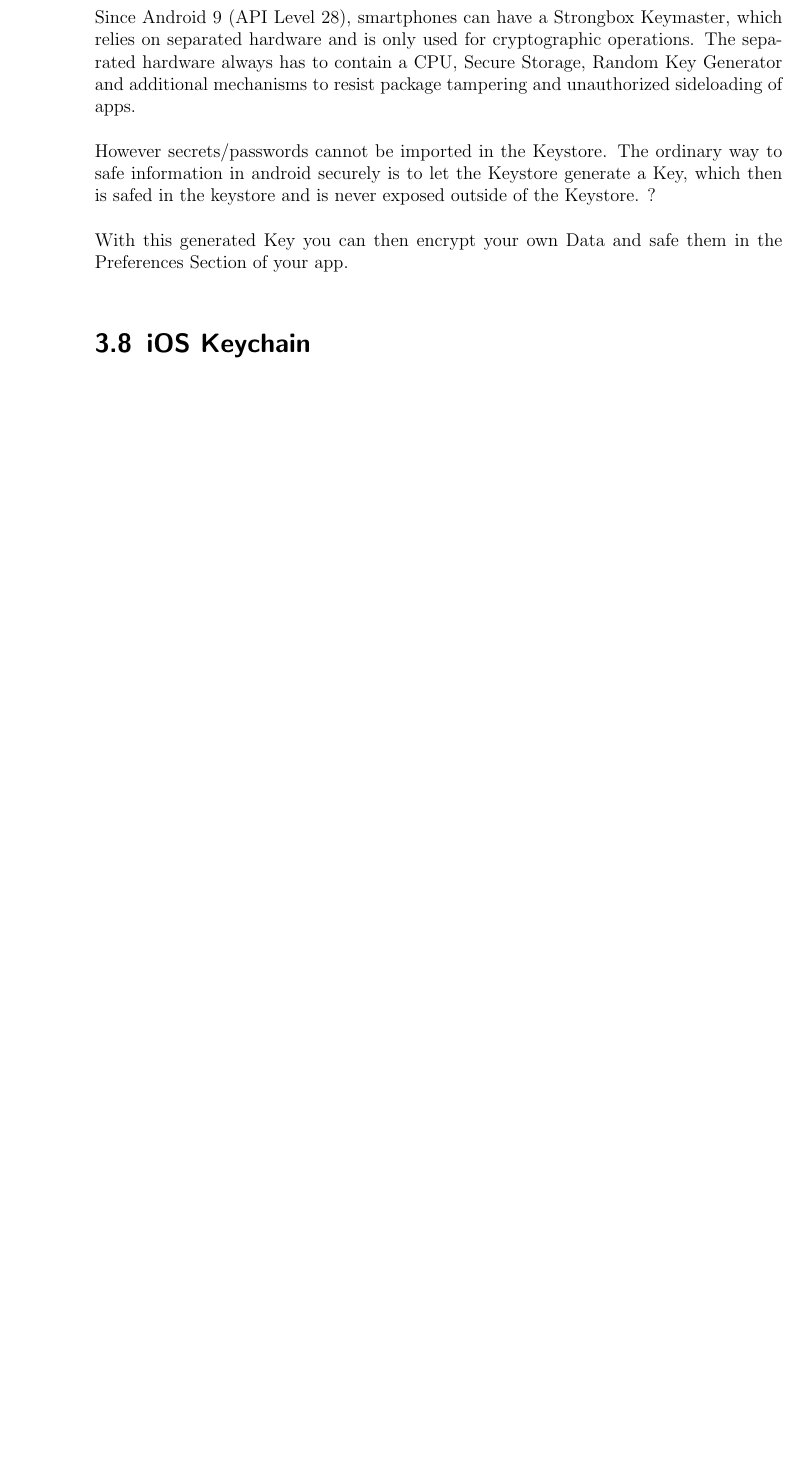
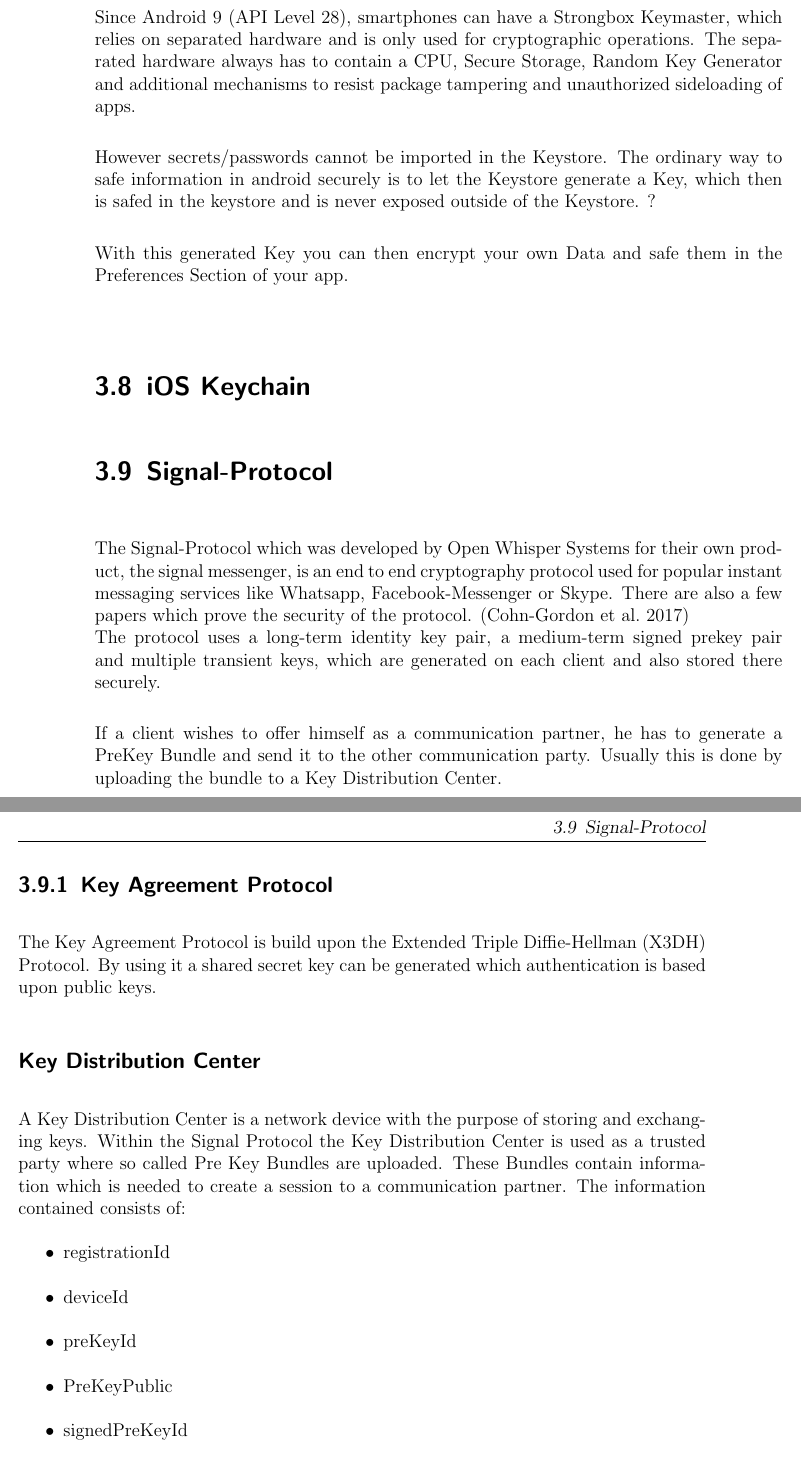
Before and after one commit to achimwinter/bachelor, a LaTeX thesis (thesis/thesis.tex): part of page 12 of 35 before the commit and two parts of pages 12 and 13 of 37 after it, the two joined at a grey line, cut so that both start at the same text, the shorter picture padded with empty space. Compiled offline with pdfLaTeX; an older LaTeX class or package is replaced by its successor.

Commit message:
added theory and changed names

```diff
--- a/thesis/thesis.tex
+++ b/thesis/thesis.tex
@@ -288,3 +288,36 @@ With this generated Key you can then encrypt your own Data and safe them in the
 
 \section{iOS Keychain}
 
+
+\section{Signal-Protocol}
+
+The Signal-Protocol which was developed by Open Whisper Systems for their own product, the signal messenger, is an end to end cryptography protocol used for
+popular instant messaging services like Whatsapp, Facebook-Messenger or Skype. There are also a few papers which prove the security of the protocol. \parencite{cohn-gordon_formal_2017}
+% Seitenzahl benoetigt wenn die komplette Arbeit daraus besteht?
+\newline
+The protocol uses a long-term identity key pair, a medium-term signed prekey pair and multiple transient keys, which are generated on each client and also stored there
+securely.
+
+If a client wishes to offer himself as a communication partner, he has to generate a PreKey Bundle and send it to the other communication party.
+Usually this is done by uploading the bundle to a \nameref{subsec:KDC}.
+
+\subsection{Key Agreement Protocol}
+
+The Key Agreement Protocol is build upon the Extended Triple Diffie-Hellman (X3DH) Protocol. By using it a shared secret key can be generated which authentication
+is based upon public keys.
+% Blabla --> Providing forward secrecy and cryptographic deniability.
+
+
+\subsection*{Key Distribution Center}
+\label{subsec:KDC}
+
+A Key Distribution Center is a network device with the purpose of storing and exchanging keys. Within the Signal Protocol the Key Distribution Center is used
+as a trusted party where so called Pre Key Bundles are uploaded. These Bundles contain information which is needed to create a session to a communication partner.
+The information contained consists of:
+\begin{itemize}
+  \item registrationId
+  \item deviceId
+  \item preKeyId
+  \item PreKeyPublic
+  \item signedPreKeyId
+  \item signedPreKeyPublic
```
Also changed, not shown: thesis/bibliography.bib (+18 -0 lines), thesis/thesis.tex (14 more changed lines), 2 other files.
